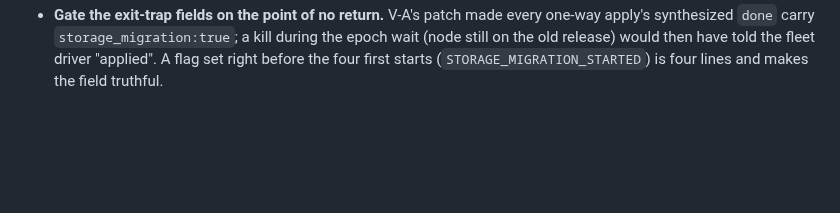
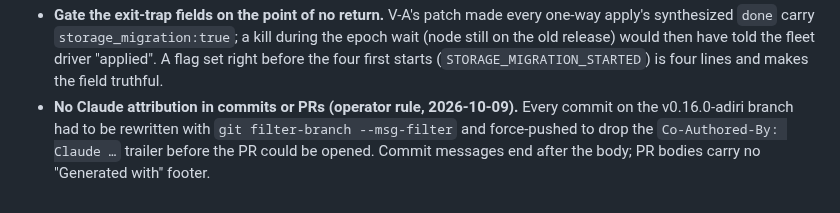
Before and after one commit to Telcoin-Association/tn-node-deployment, a Markdown page: tasks/lessons.md, the part around the change. GitHub-like rendering; blank space fills up the shorter version.

Commit message:
tasks: PR body without attribution footer; lesson

```diff
--- a/tasks/lessons.md
+++ b/tasks/lessons.md
@@ -226,3 +226,7 @@ only in the orchestrator's head, so a dead agent took its context with it.
   synthesized `done` carry `storage_migration:true`; a kill during the epoch wait (node still on the
   old release) would then have told the fleet driver "applied". A flag set right before the four first
   starts (`STORAGE_MIGRATION_STARTED`) is four lines and makes the field truthful.
+- **No Claude attribution in commits or PRs (operator rule, 2026-10-09).** Every commit on the
+  v0.16.0-adiri branch had to be rewritten with `git filter-branch --msg-filter` and force-pushed to
+  drop the `Co-Authored-By: Claude …` trailer before the PR could be opened. Commit messages end after
+  the body; PR bodies carry no "Generated with" footer.
```
Also changed, not shown: tasks/pr-body-v016.md (+0 -2 lines).
